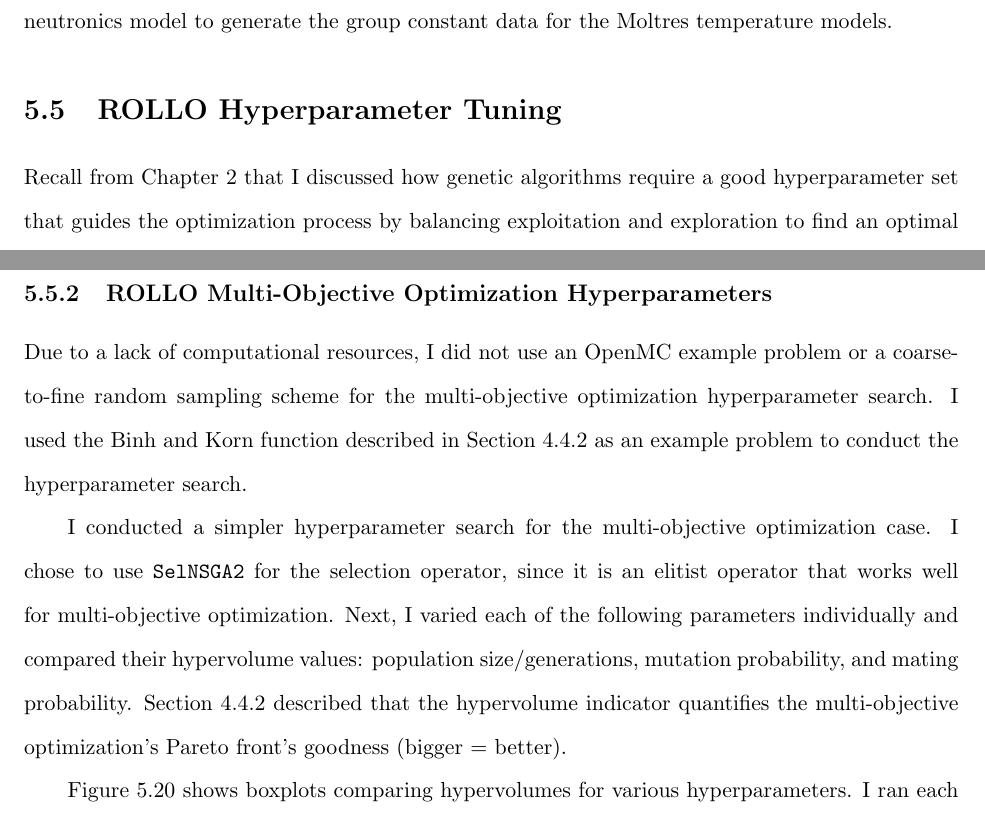
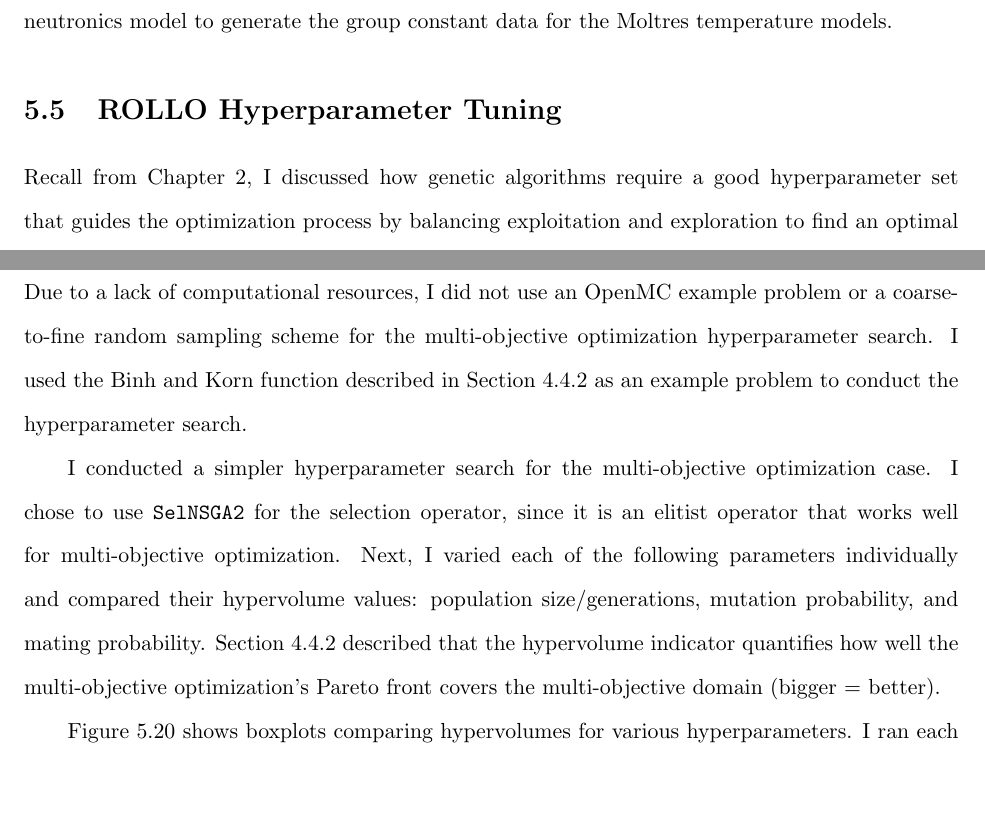
Before and after one commit to arfc/2022-chee-dissertation, a LaTeX thesis (docs/2022-chee-dissertation.tex, which reads docs/method.tex): two parts of pages 132 and 138 of 269, joined at a grey line, cut so that both start at the same text, the shorter picture padded with empty space. Compiled offline with pdfLaTeX.

Commit message:
munk comments

```diff
--- a/docs/method.tex
+++ b/docs/method.tex
@@ -1479,13 +1479,12 @@ generate the group constant data for the Moltres temperature models.
 
 \section{ROLLO Hyperparameter Tuning}
 \label{sec:hyperparameter-studies}
-Recall from Chapter \ref{chap:lit-review} that I discussed how genetic algorithms
+Recall from Chapter \ref{chap:lit-review}, I discussed how genetic algorithms
 require a good hyperparameter set that guides the optimization process by
 balancing exploitation and exploration to find an optimal solution quickly
 and accurately \cite{deb_multi-objective_2001}.
 Finding a good hyperparameter set requires a trial-and-error process
 \cite{deb_multi-objective_2001}.
-
 In a \gls{ROLLO} input file, the user defines hyperparameters for the genetic
 algorithm.
 The subsequent subsections describe the hyperparameter search I conducted for
@@ -1686,7 +1685,8 @@ Next, I varied each of the following parameters individually and compared their
 hypervolume values: population size/generations, mutation probability, and mating
 probability.
 Section \ref{sec:binhandkorn} described that the hypervolume indicator quantifies
-the multi-objective optimization's Pareto front's goodness (bigger = better).
+how well the multi-objective optimization's Pareto front covers the
+multi-objective domain (bigger = better).
 
 Figure \ref{fig:hypervolume-comparison} shows boxplots comparing hypervolumes
 for various hyperparameters.
```
Also changed, not shown: docs/method.tex (4 more changed lines).
